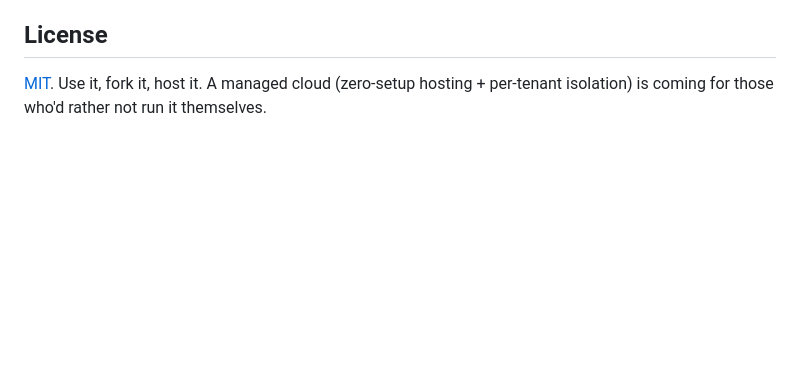
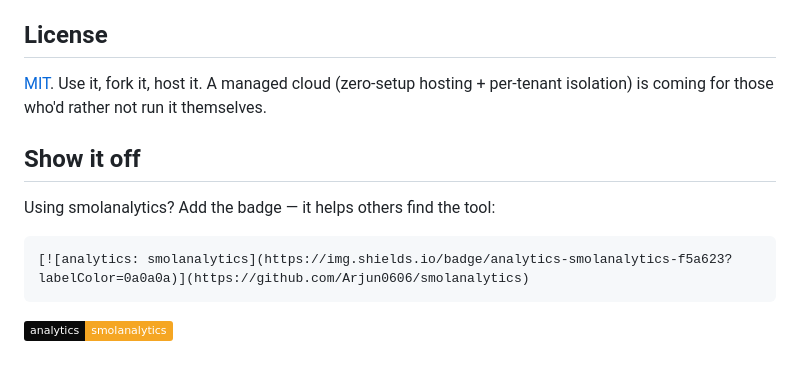
Before and after one commit to Arjun0606/smolanalytics, a Markdown page: README.md, the part around the change. GitHub-like rendering; badges without logos; blank space fills up the shorter version.

Commit message:
readme: badge for users to propagate (amber on noir, matches the brand)

````diff
--- a/README.md
+++ b/README.md
@@ -234,3 +234,11 @@ PRs welcome — keep it small, correct, and dependency-free. See [CONTRIBUTING.m
 
 ## License
 [MIT](LICENSE). Use it, fork it, host it. A managed cloud (zero-setup hosting + per-tenant isolation) is coming for those who'd rather not run it themselves.
+
+## Show it off
+Using smolanalytics? Add the badge — it helps others find the tool:
+
+```md
+[![analytics: smolanalytics](https://img.shields.io/badge/analytics-smolanalytics-f5a623?labelColor=0a0a0a)](https://github.com/Arjun0606/smolanalytics)
+```
+[![analytics: smolanalytics](https://img.shields.io/badge/analytics-smolanalytics-f5a623?labelColor=0a0a0a)](https://github.com/Arjun0606/smolanalytics)
````
